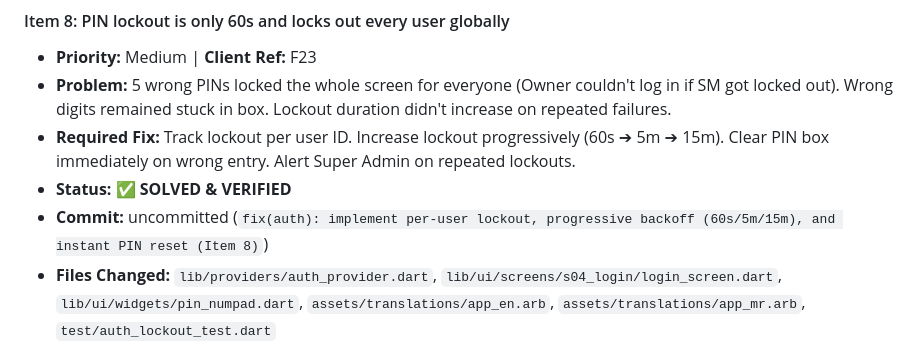
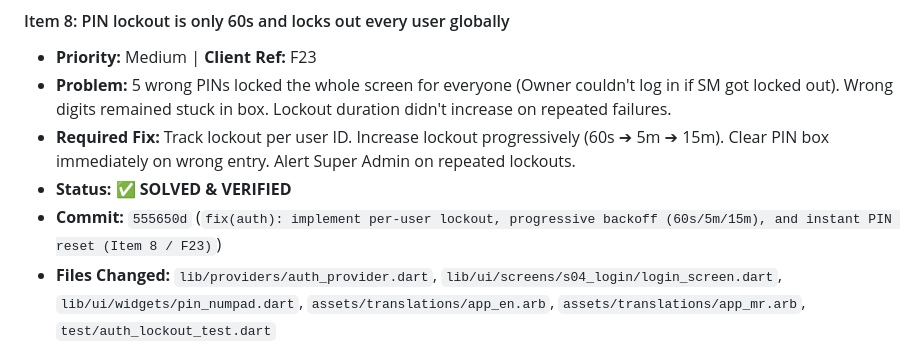
Before and after one commit to Anikett-999/Saagar-Audit-App, a Markdown page: brain/UAT_BUG_TRACKER.md, the part around the change. Rendered like a GitHub page.

Commit message:
docs(tracker): update Item 8 with commit hash 555650d

```diff
--- a/brain/UAT_BUG_TRACKER.md
+++ b/brain/UAT_BUG_TRACKER.md
@@ -113,7 +113,7 @@
 - **Problem:** 5 wrong PINs locked the whole screen for everyone (Owner couldn't log in if SM got locked out). Wrong digits remained stuck in box. Lockout duration didn't increase on repeated failures.
 - **Required Fix:** Track lockout per user ID. Increase lockout progressively (60s ➔ 5m ➔ 15m). Clear PIN box immediately on wrong entry. Alert Super Admin on repeated lockouts.
 - **Status:** ✅ **SOLVED & VERIFIED**
-- **Commit:** uncommitted (`fix(auth): implement per-user lockout, progressive backoff (60s/5m/15m), and instant PIN reset (Item 8)`)
+- **Commit:** `555650d` (`fix(auth): implement per-user lockout, progressive backoff (60s/5m/15m), and instant PIN reset (Item 8 / F23)`)
 - **Files Changed:** `lib/providers/auth_provider.dart`, `lib/ui/screens/s04_login/login_screen.dart`, `lib/ui/widgets/pin_numpad.dart`, `assets/translations/app_en.arb`, `assets/translations/app_mr.arb`, `test/auth_lockout_test.dart`
 - **Verification:** 10/10 tests passing in `test/auth_lockout_test.dart`, 12/12 canonical score tests green, 406/406 full test suite green. 0 analyzer issues. Verified per-user isolation, progressive durations (60s -> 300s -> 900s), instant numpad dot clearing, and dropdown non-blocking.
 
```
